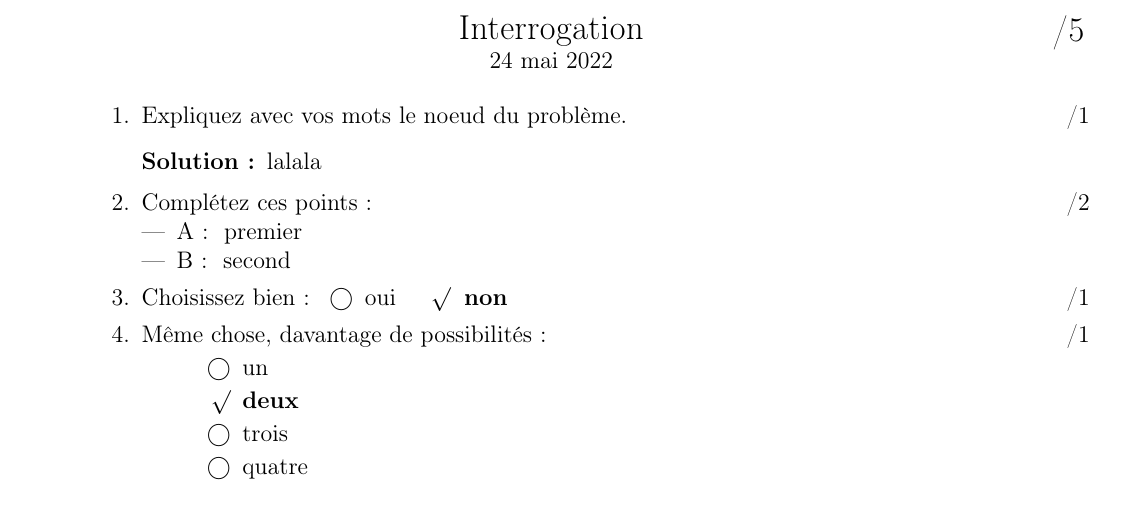
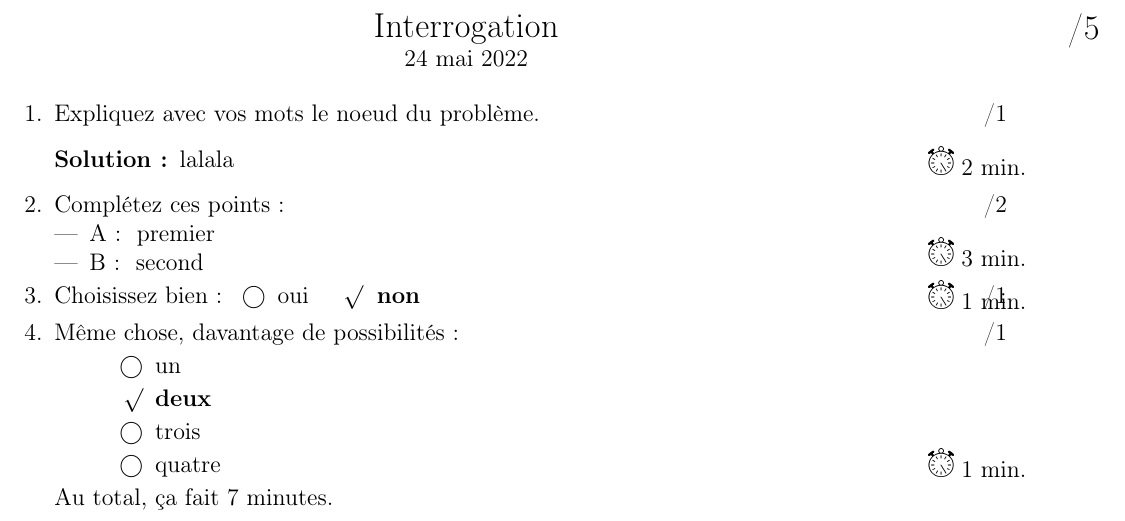
Before and after one commit to ghuysmans/interro, a LaTeX document (test_prof.tex, which reads duration.sty, test.tex): part of the page, cut so that both start at the same text. Compiled offline with pdfLaTeX.

Commit message:
Compute total duration

```diff
--- /dev/null
+++ b/duration.sty
@@ -0,0 +1,12 @@
+\NeedsTeXFormat{LaTeX2e}[1994/06/01]
+\ProvidesPackage{duration}
+\RequirePackage[clock]{ifsym}
+
+\newcounter{duration}
+\newcommand{\duration}[1]{\addtocounter{duration}{#1}\StopWatchEnd\ #1 min.}
+
+\makeatletter
+\newcommand{\totalduration}{\the\c@duration}
+
+\makeatother
+\endinput
--- a/test.tex
+++ b/test.tex
@@ -1,6 +1,8 @@
 \usepackage{amsmath}
 \usepackage{graphicx}
 \usepackage{url}
+\usepackage{duration}
+\usepackage{marginnote}
 \title{Interrogation}
 \targetcg{6}{ème}{Science-Informatique}
 \begin{document}
@@ -12,6 +14,7 @@ Expliquez avec vos mots le noeud du problème.
 \begin{solutionordottedlines}[2cm]
 lalala
 \end{solutionordottedlines}
+\marginpar{\duration{2}}
 
 \question[2]
 Complétez ces points :
@@ -19,6 +22,7 @@ Complétez ces points :
 \item A : \teacherorfill{premier}
 \item B : \teacherorfill{second}
 \end{itemize}
+\marginpar{\duration{3}}
 
 \question[1]
 Choisissez bien :
@@ -26,6 +30,7 @@ Choisissez bien :
 \choice oui
 \correctchoice non
 \end{oneparcheckboxes}
+\marginpar{\duration{1}}
 
 \question[1]
 Même chose, davantage de possibilités :
@@ -35,6 +40,9 @@ Même chose, davantage de possibilités :
 \choice trois
 \choice quatre
 \end{checkboxes}
+\marginpar{\duration{1}}
+
+\teacheronly{Au total, ça fait \totalduration{} minutes.}
 
 \end{questions}
 \end{document}
```
Also changed, not shown: test_eleve.tex (+1 -0 lines), test_prof.tex (+1 -0 lines).
